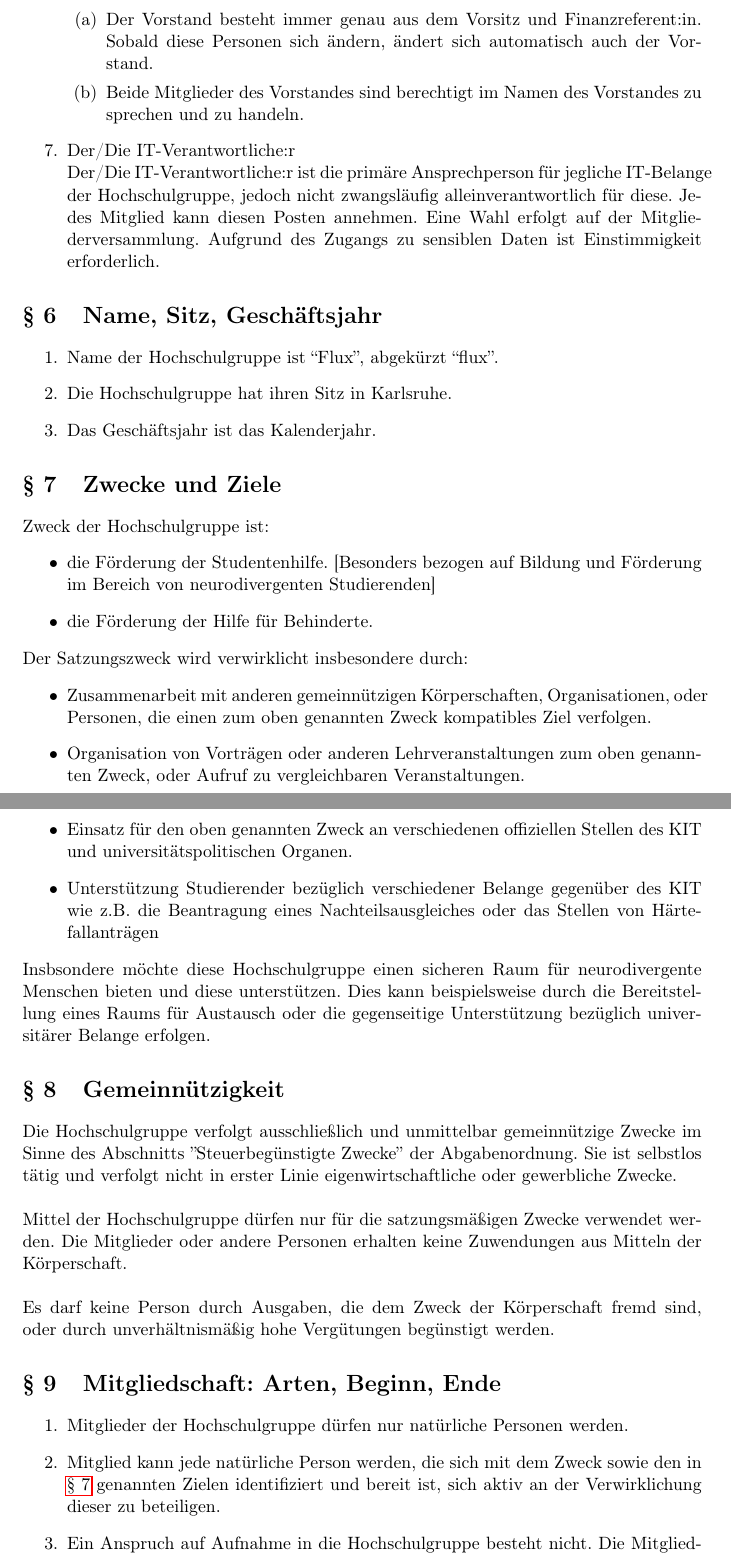
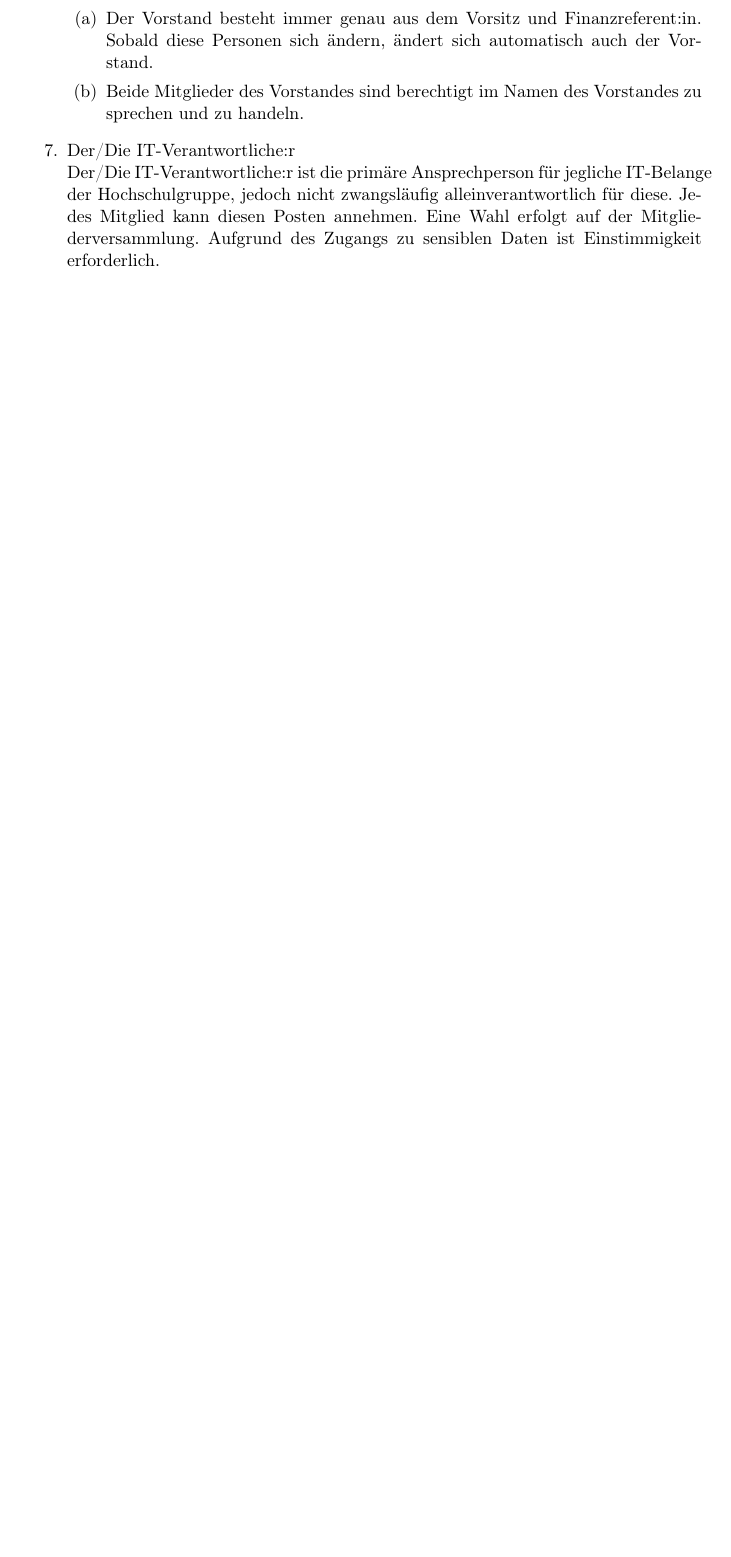
Before and after one commit to flux-ka/satzung, a LaTeX document (main.tex): two parts of pages 5 and 6 of 9 before the commit and part of page 5 of 7 after it, the two joined at a grey line, cut so that both start at the same text, the shorter picture padded with empty space. Compiled offline with pdfLaTeX.

Commit message:
I am quite bad ad copying

```diff
--- a/main.tex
+++ b/main.tex
@@ -138,40 +128,3 @@ Organe der Hochschulgruppe sind:
 	\item Der/Die IT-Verantwortliche:r\\
 	      Der/Die IT-Verantwortliche:r ist die primäre Ansprechperson für jegliche IT-Belange der Hochschulgruppe, jedoch nicht zwangsläufig alleinverantwortlich für diese. Jedes Mitglied kann diesen Posten annehmen. Eine Wahl erfolgt auf der Mitgliederversammlung. Aufgrund des Zugangs zu sensiblen Daten ist Einstimmigkeit erforderlich.
 \end{enumerate}
-\section{Name, Sitz, Geschäftsjahr}
-\begin{enumerate}
-	\item Name der Hochschulgruppe ist ``Flux'', abgekürzt ``flux''.
-	\item Die Hochschulgruppe hat ihren Sitz in Karlsruhe.
-	\item Das Geschäftsjahr ist das Kalenderjahr.
-\end{enumerate}
-\section{Zwecke und Ziele}
-\label{zweck}
-Zweck der Hochschulgruppe ist:
-\begin{itemize}
-	\item die Förderung der Studentenhilfe. [Besonders bezogen auf Bildung und Förderung im Bereich von neurodivergenten Studierenden]
-	\item die Förderung der Hilfe für Behinderte.
-\end{itemize}
-Der Satzungszweck wird verwirklicht insbesondere durch:
-\begin{itemize}
-	\item Zusammenarbeit mit anderen gemeinnützigen Körperschaften, Organisationen, oder Personen, die einen zum oben genannten Zweck kompatibles Ziel verfolgen.
-	\item Organisation von Vorträgen oder anderen Lehrveranstaltungen zum oben genannten Zweck, oder Aufruf zu vergleichbaren Veranstaltungen.
-	\item Einsatz für den oben genannten Zweck an verschiedenen offiziellen Stellen des KIT und universitätspolitischen Organen.
-	\item Unterstützung Studierender bezüglich verschiedener Belange gegenüber des KIT wie z.B. die Beantragung eines Nachteilsausgleiches oder das Stellen von Härtefallanträgen
-\end{itemize}
-Insbsondere möchte diese Hochschulgruppe einen sicheren Raum für neurodivergente Menschen bieten und diese unterstützen. Dies kann beispielsweise durch die Bereitstellung eines Raums für Austausch oder die gegenseitige Unterstützung bezüglich universitärer Belange erfolgen.
-
-\section{Gemeinnützigkeit}
-Die Hochschulgruppe verfolgt ausschließlich und unmittelbar gemeinnützige Zwecke im Sinne
-des Abschnitts ''Steuerbegünstigte Zwecke'' der Abgabenordnung. Sie ist selbstlos tätig und verfolgt
-nicht in erster Linie eigenwirtschaftliche oder gewerbliche Zwecke.\\\\
-Mittel der Hochschulgruppe dürfen nur für die satzungsmäßigen Zwecke verwendet werden. Die
-Mitglieder oder andere Personen erhalten keine Zuwendungen aus Mitteln der Körperschaft.\\\\
-Es darf keine Person durch Ausgaben, die dem Zweck der Körperschaft fremd sind, oder durch
-unverhältnismäßig hohe Vergütungen begünstigt werden.
-\section{Mitgliedschaft: Arten, Beginn, Ende}
-\begin{enumerate}
-	\item Mitglieder der Hochschulgruppe dürfen nur natürliche Personen werden.
-	\item Mitglied kann jede natürliche Person werden, die sich mit dem Zweck sowie den in \ref{zweck} genannten Zielen identifiziert und bereit ist, sich aktiv an der Verwirklichung dieser zu beteiligen.
-	\item Ein Anspruch auf Aufnahme in die Hochschulgruppe besteht nicht. Die Mitgliedschaft ist
-	      schriftlich beim Vorstand zu beantragen. Entscheidung über Aufnahme erfolgt durch die Mitgliederversammlung, wobei der Vorstand ein Vetorecht bezüglich jeder Aufnahme inne hat. Die Mitgliedschaft beginnt sobald das Mitglied über die Aufnahme benachrichtigt wurde. Das Mitglied wird hierüber schriftlich oder mündlich informiert.
-	\item Über die ablehnende Entscheidung wird die antragstellende Person schriftlich unterrichtet.
```
Also changed, not shown: main.pdf, main.tex (20 more changed lines).
